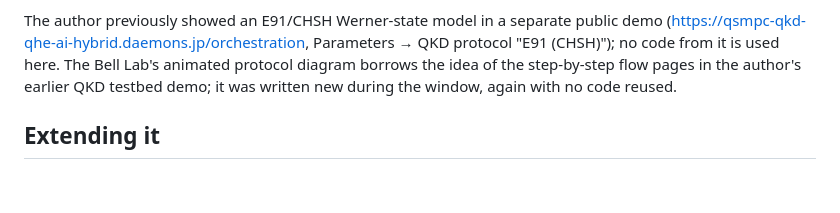
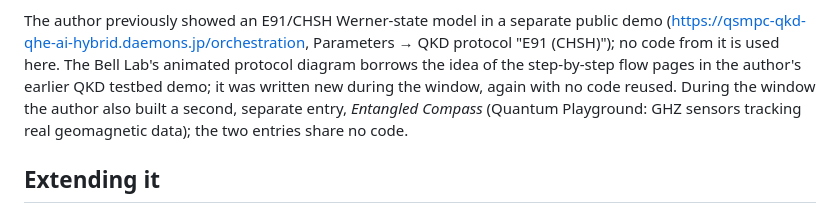
Before and after one commit to thedaemon-wizard/Qollab_IonQ_Global_Quantum_Hackathon, a Markdown page: README.md, the part around the change. Rendered like a GitHub page; blank space fills up the shorter version.

Commit message:
README: disclose the separate second entry (no shared code)

```diff
--- a/README.md
+++ b/README.md
@@ -314,7 +314,9 @@ The author previously showed an E91/CHSH Werner-state model in a separate public
 (<https://qsmpc-qkd-qhe-ai-hybrid.daemons.jp/orchestration>, Parameters → QKD protocol
 "E91 (CHSH)"); no code from it is used here. The Bell Lab's animated protocol diagram borrows
 the idea of the step-by-step flow pages in the author's earlier QKD testbed demo; it was
-written new during the window, again with no code reused.
+written new during the window, again with no code reused. During the window the author also
+built a second, separate entry, *Entangled Compass* (Quantum Playground: GHZ sensors tracking
+real geomagnetic data); the two entries share no code.
 
 ## Extending it
 
```
